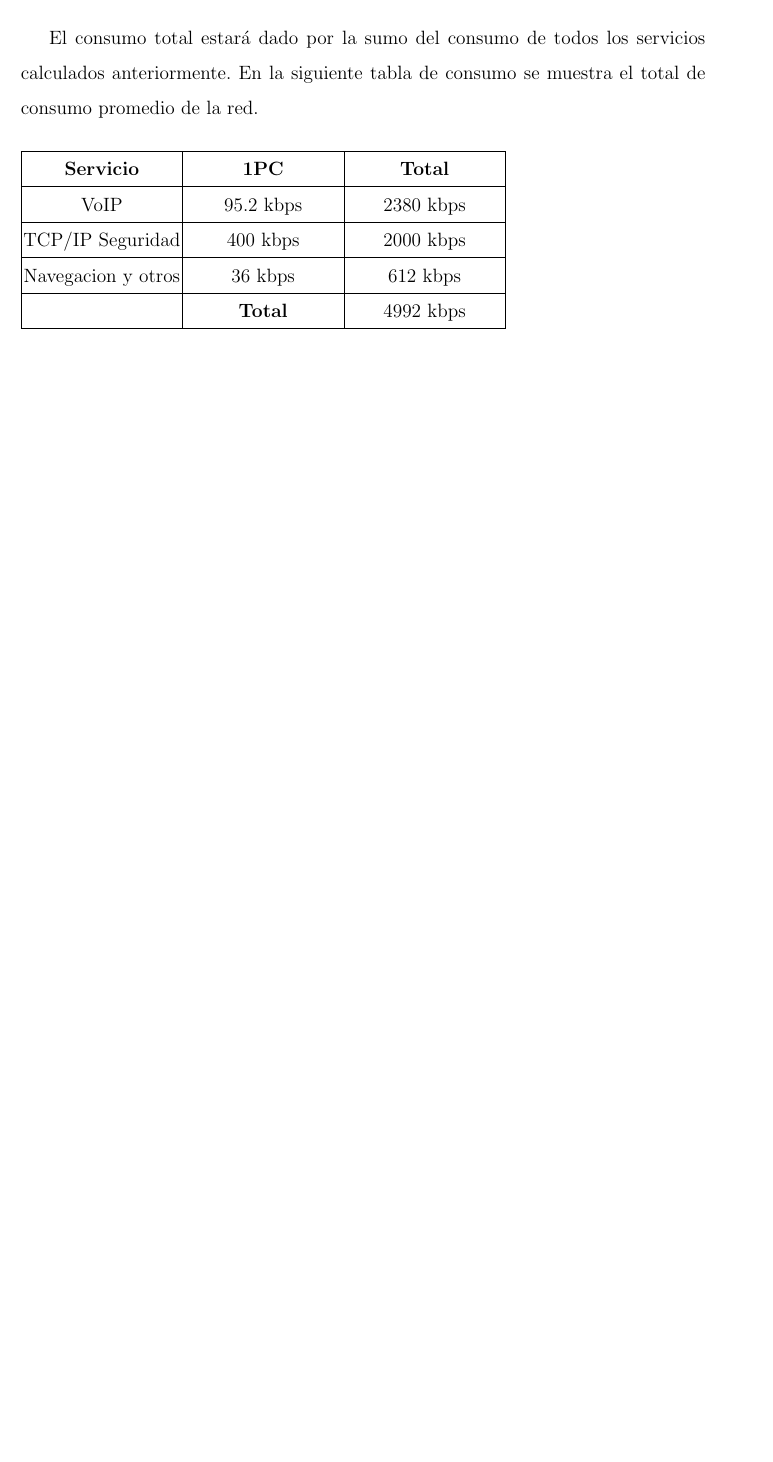
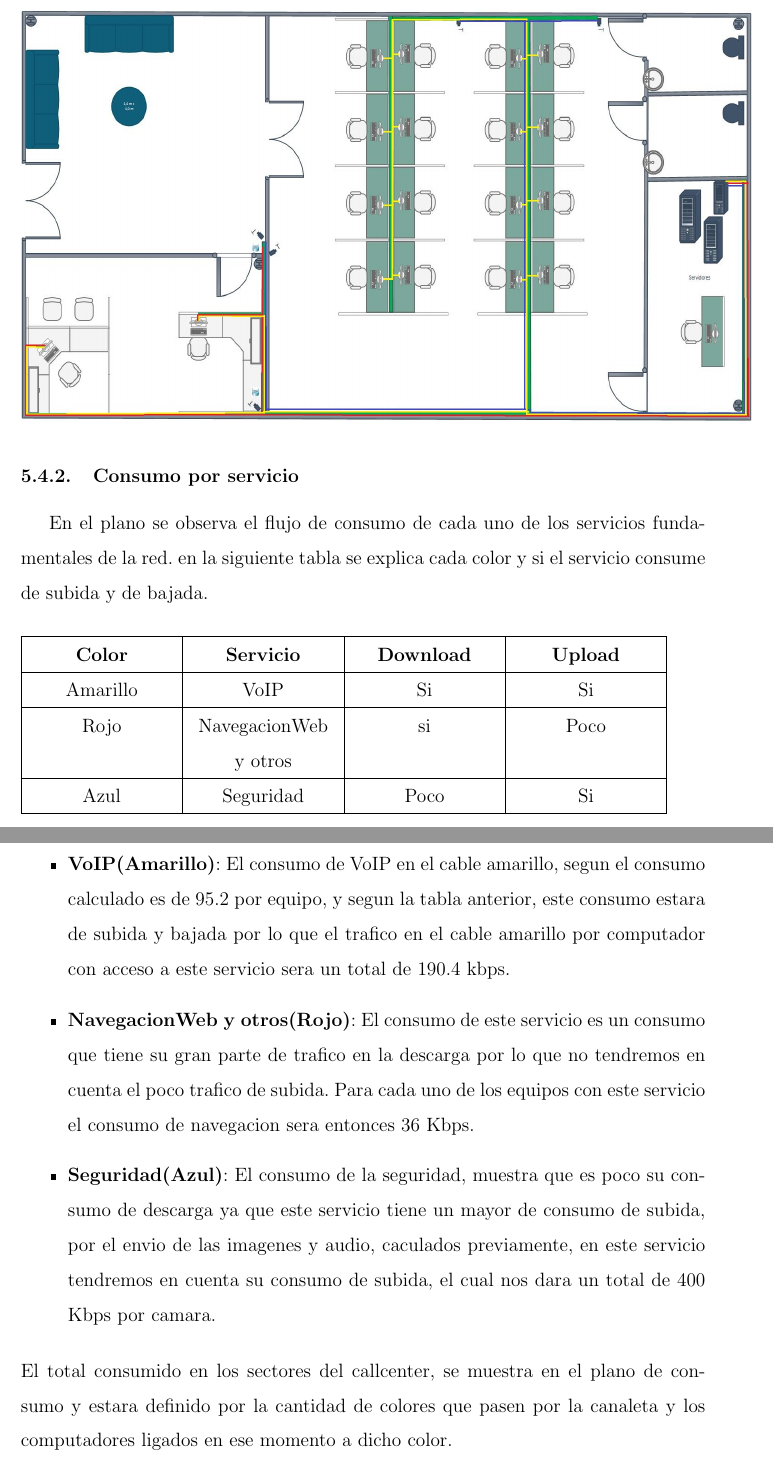
Before and after one commit to carealejo/RedesCallcenter, a LaTeX document (Doc/doc.tex): part of page 13 of 18 before the commit and two parts of pages 16 and 17 of 22 after it, the two joined at a grey line, cut at the place of the change, the shorter picture padded with empty space. Compiled offline with pdfLaTeX.

Commit message:
Planos y consumo.

```diff
--- a/Doc/doc.tex
+++ b/Doc/doc.tex
@@ -224,20 +236,51 @@ La calidad requerida para el callcenter será 2CIF a 15 IPS, que es el formato m
 El calculo de el trafico consumido por la navegación web, chat, videos y email se realizara con un simulador Capsa de Colasoft, en el cual se realizo una medición de un solo ordenador efectuando las tareas descritas. El resultado fue que el computador realizando estas tareas tiene un consumo de alrededor de 36 kbps, lo cual nos dará un total de consumo para los computadores que no tienen esta restricción de 17 * 36 kbps tomando el peor de los casos en los que estén todos los pcs conectados sin restricción para un total de 612 kbps.
 
 \subsection{\textbf{Consumo Total}}
-El consumo total estará dado por la sumo del consumo de todos los servicios calculados anteriormente. En la siguiente tabla de consumo se muestra el total de consumo promedio de la red.\\\\
-\begin{tabular}{|c|c|c|}
+El consumo total en la red se mostrara en el siguiente plano del callcenter, en el que se observaran los distintos tipos de consumos sacados anteriormente, ya que son los mas importantes en la red.\\\\
+\subsubsection{\textbf{Plano de consumo}}
+\begin{center}
+\rotatebox{0}{\scalebox{1}[1]{\includegraphics[width=16cm,height=9cm]{planoconsumo.jpg}}}
+\end{center}
+\subsubsection{\textbf{Consumo por servicio}}
+En el plano se observa el flujo de consumo de cada uno de los servicios fundamentales de la red. en la siguiente tabla se explica cada color y si el servicio consume de subida y de bajada.\\\\
+\begin{tabular}{|c|c|c|c|}
 \hline
-\makebox[3.1cm][c]{\textbf{Servicio}} &\makebox[3.1cm][c]{\textbf{1PC}} &\makebox[3.1cm][c]{\textbf{Total}}\\
+\makebox[3.1cm][c]{\textbf{Color}} &\makebox[3.1cm][c]{\textbf{Servicio}} &\makebox[3.1cm][c]{\textbf{Download}} &\makebox[3.1cm][c]{\textbf{Upload}}\\
 \hline
-\makebox[3.1cm][c]{VoIP} &\makebox[3.1cm][c]{95.2 kbps} &\makebox[3.1cm][c]{2380 kbps}\\
+\makebox[3.1cm][c]{Amarillo} &\makebox[3.1cm][c]{VoIP} &\makebox[3.1cm][c]{Si} &\makebox[3.1cm][c]{Si}\\
 \hline
-\makebox[3.1cm][c]{TCP/IP Seguridad} &\makebox[3.1cm][c]{400 kbps} &\makebox[3.1cm][c]{2000 kbps}\\
+\makebox[3.1cm][c]{Rojo} &\makebox[3.1cm][c]{NavegacionWeb} &\makebox[3.1cm][c]{si} &\makebox[3.1cm][c]{Poco}\\
+\makebox[3.1cm][c]{} &\makebox[3.1cm][c]{y otros} &\makebox[3.1cm][c]{} &\makebox[3.1cm][c]{}\\
 \hline
-\makebox[3.1cm][c]{Navegacion y otros} &\makebox[3.1cm][c]{36 kbps} &\makebox[3.1cm][c]{612 kbps}\\
+\makebox[3.1cm][c]{Azul} &\makebox[3.1cm][c]{Seguridad} &\makebox[3.1cm][c]{Poco} &\makebox[3.1cm][c]{Si}\\
 \hline
-\makebox[3.1cm][c]{} &\makebox[3.1cm][c]{\textbf{Total}} &\makebox[3.1cm][c]{4992 kbps}\\
-\hline
-\end{tabular}\\\\\\
+\end{tabular}\\\\
+
+\begin{itemize}
+\item
+\textbf{VoIP(Amarillo)}: El consumo de VoIP en el cable amarillo, segun el consumo calculado es de 95.2 por equipo, y segun la tabla anterior, este consumo estara de subida y bajada por lo que el trafico en el cable amarillo por computador con acceso a este servicio sera un total de 190.4 kbps.
+\item
+\textbf{NavegacionWeb y otros(Rojo)}: El consumo de este servicio es un consumo que tiene su gran parte de trafico en la descarga por lo que no tendremos en cuenta el poco trafico de subida. Para cada uno de los equipos con este servicio el consumo de navegacion sera entonces 36 Kbps.
+\item
+\textbf{Seguridad(Azul)}: El consumo de la seguridad, muestra que es poco su consumo de descarga ya que este servicio tiene un mayor de consumo de subida, por el envio de las imagenes y audio, caculados previamente, en este servicio tendremos en cuenta su consumo de subida, el cual nos dara un total de 400 Kbps por camara.
+\end{itemize}
+El total consumido en los sectores del callcenter, se muestra en el plano de consumo y estara definido por la cantidad de colores que pasen por la canaleta y los computadores ligados en ese momento a dicho color.
+
+%-----------------------------------------------------------------
+%% El consumo total estará dado por la sumo del consumo de todos los servicios calculados anteriormente. En la siguiente tabla de consumo se muestra el total de consumo promedio de la red.\\\\
+%% \begin{tabular}{|c|c|c|}
+%% \hline
+%% \makebox[3.1cm][c]{\textbf{Servicio}} &\makebox[3.1cm][c]{\textbf{1PC}} &\makebox[3.1cm][c]{\textbf{Total}}\\
+%% \hline
+%% \makebox[3.1cm][c]{VoIP} &\makebox[3.1cm][c]{95.2 kbps} &\makebox[3.1cm][c]{2380 kbps}\\
+%% \hline
+%% \makebox[3.1cm][c]{TCP/IP Seguridad} &\makebox[3.1cm][c]{400 kbps} &\makebox[3.1cm][c]{2000 kbps}\\
+%% \hline
+%% \makebox[3.1cm][c]{Navegacion y otros} &\makebox[3.1cm][c]{36 kbps} &\makebox[3.1cm][c]{612 kbps}\\
+%% \hline
+%% \makebox[3.1cm][c]{} &\makebox[3.1cm][c]{\textbf{Total}} &\makebox[3.1cm][c]{4992 kbps}\\
+%% \hline
+%% \end{tabular}\\\\\\
 
 \pagebreak
 \section{\textbf{Equipos}}
```
Also changed, not shown: Doc/doc.pdf, Doc/plano.jpg (added), Doc/planocanaletas.jpg (added), Doc/planoconsumo.jpg (added), Doc/rack.jpg, Doc/doc.tex (16 more changed lines), 3 other files.
